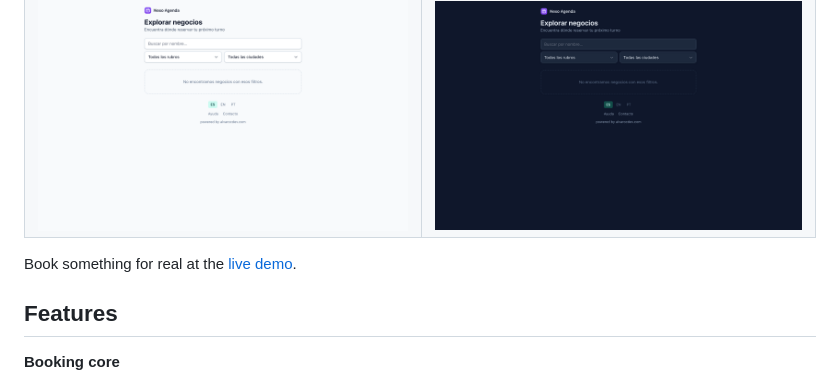
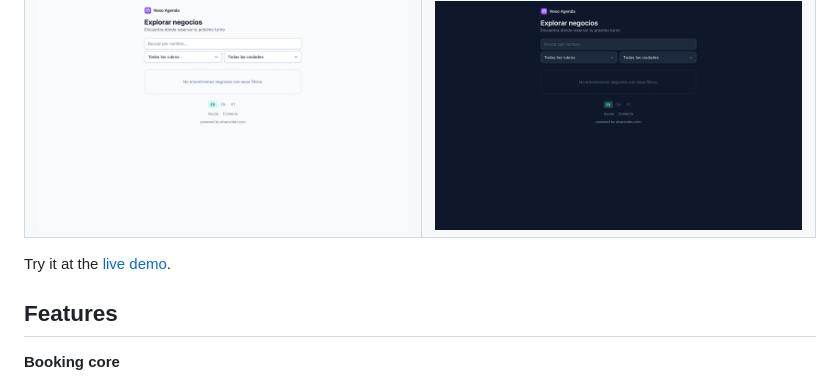
Before and after one commit to nexo-tools/nexo-agenda, a Markdown page: README.md, the part around the change. Rendered like a GitHub page.

```diff
--- a/README.md
+++ b/README.md
@@ -52,8 +52,7 @@ Captured from the live instance.
 | <img src="docs/screenshots/home-light.png" alt="Nexo Agenda home in light theme"> | <img src="docs/screenshots/home-dark.png" alt="Nexo Agenda home in dark theme"> |
 | <img src="docs/screenshots/explore-light.png" alt="Business directory in light theme"> | <img src="docs/screenshots/explore-dark.png" alt="Business directory in dark theme"> |
 
-Book something for real at the
-[live demo](https://nexoagenda.alvarocdev.com/estudio-nexo).
+Try it at the [live demo](https://nexoagenda.alvarocdev.com).
 
 ## Features
 
```
